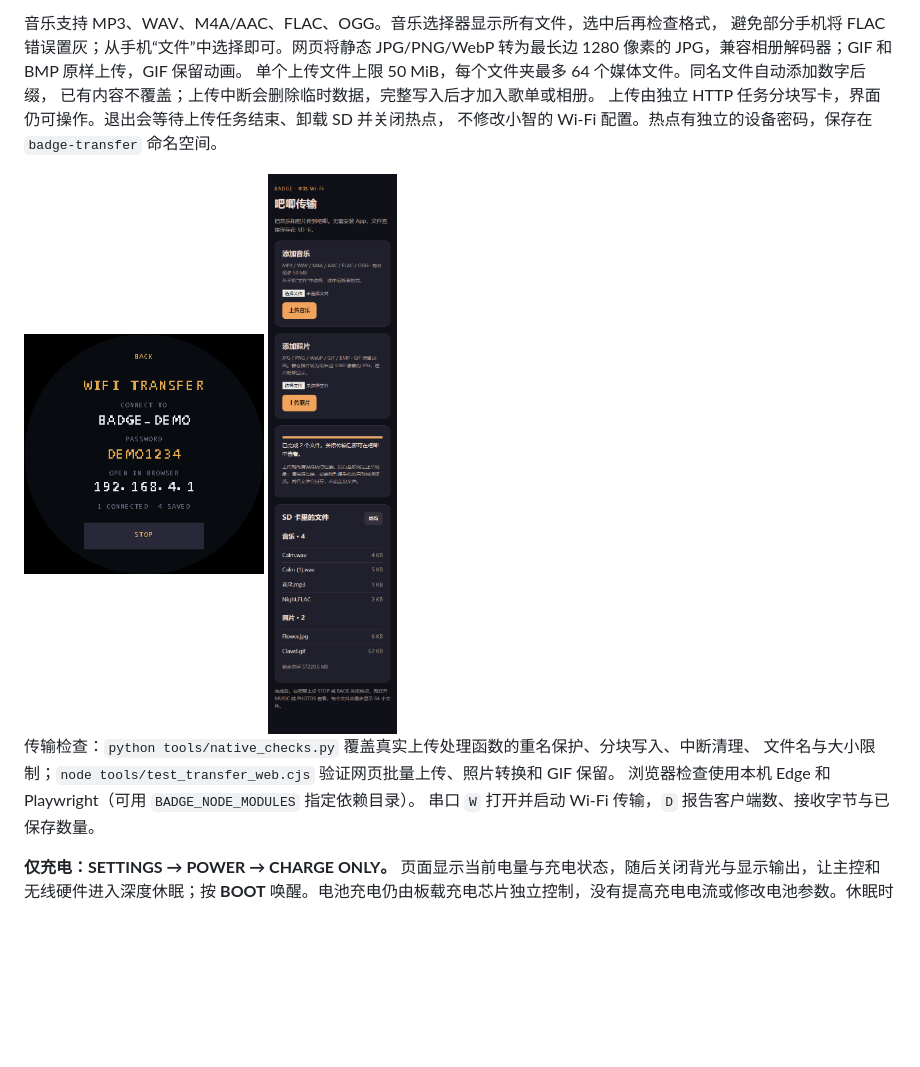
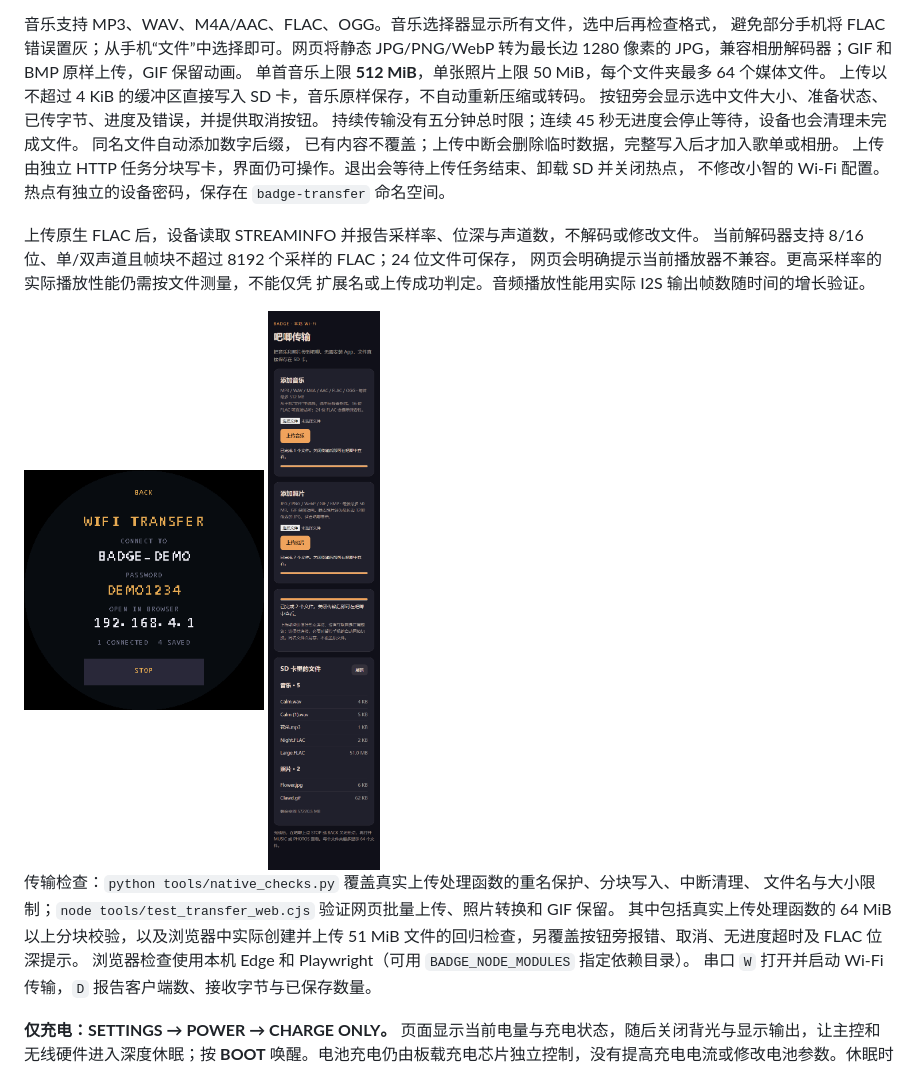
Before and after one commit to yahoofunny/esp32-badge, a Markdown page: README.md, the part around the change. Rendered like a GitHub page; pictures changed too: docs/images/wifi-transfer-web.png; blank space fills up the shorter version.

Commit message:
fix: accept large FLAC uploads with visible progress and cancellation

```diff
--- a/README.md
+++ b/README.md
@@ -290,16 +290,27 @@ the integrated voice pet retains its own assistant networking configuration.
 音乐支持 MP3、WAV、M4A/AAC、FLAC、OGG。音乐选择器显示所有文件，选中后再检查格式，
 避免部分手机将 FLAC 错误置灰；从手机“文件”中选择即可。网页将静态 JPG/PNG/WebP 转为最长边
 1280 像素的 JPG，兼容相册解码器；GIF 和 BMP 原样上传，GIF 保留动画。
-单个上传文件上限 50 MiB，每个文件夹最多 64 个媒体文件。同名文件自动添加数字后缀，
+单首音乐上限 **512 MiB**，单张照片上限 50 MiB，每个文件夹最多 64 个媒体文件。
+上传以不超过 4 KiB 的缓冲区直接写入 SD 卡，音乐原样保存，不自动重新压缩或转码。
+按钮旁会显示选中文件大小、准备状态、已传字节、进度及错误，并提供取消按钮。
+持续传输没有五分钟总时限；连续 45 秒无进度会停止等待，设备也会清理未完成文件。
+同名文件自动添加数字后缀，
 已有内容不覆盖；上传中断会删除临时数据，完整写入后才加入歌单或相册。
 上传由独立 HTTP 任务分块写卡，界面仍可操作。退出会等待上传任务结束、卸载 SD 并关闭热点，
 不修改小智的 Wi-Fi 配置。热点有独立的设备密码，保存在 `badge-transfer` 命名空间。
+
+上传原生 FLAC 后，设备读取 STREAMINFO 并报告采样率、位深与声道数，不解码或修改文件。
+当前解码器支持 8/16 位、单/双声道且帧块不超过 8192 个采样的 FLAC；24 位文件可保存，
+网页会明确提示当前播放器不兼容。更高采样率的实际播放性能仍需按文件测量，不能仅凭
+扩展名或上传成功判定。音频播放性能用实际 I2S 输出帧数随时间的增长验证。
 
 <img src="docs/images/wifi-transfer.png" width="240" alt="WIFI 传输页面，实际 C++ 渲染，热点与密码均为示例">
 <img src="docs/images/wifi-transfer-web.png" width="240" alt="手机传输网页的浏览器测试截图，文件列表为测试数据">
 
 传输检查：`python tools/native_checks.py` 覆盖真实上传处理函数的重名保护、分块写入、中断清理、
 文件名与大小限制；`node tools/test_transfer_web.cjs` 验证网页批量上传、照片转换和 GIF 保留。
+其中包括真实上传处理函数的 64 MiB 以上分块校验，以及浏览器中实际创建并上传 51 MiB
+文件的回归检查，另覆盖按钮旁报错、取消、无进度超时及 FLAC 位深提示。
 浏览器检查使用本机 Edge 和 Playwright（可用 `BADGE_NODE_MODULES` 指定依赖目录）。
 串口 `W` 打开并启动 Wi-Fi 传输，`D` 报告客户端数、接收字节与已保存数量。
 
```
Also changed, not shown: 6 other files.
